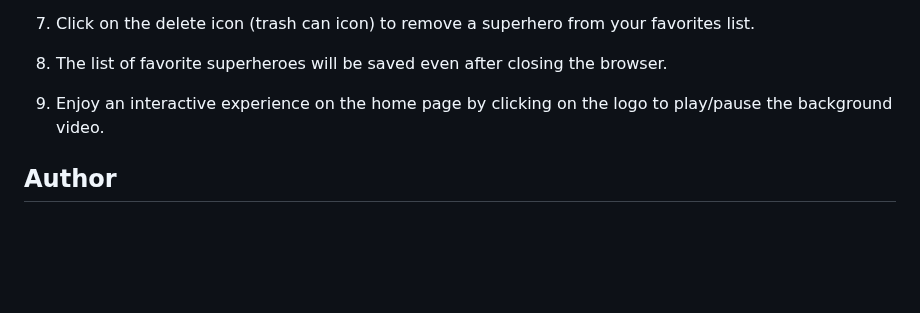
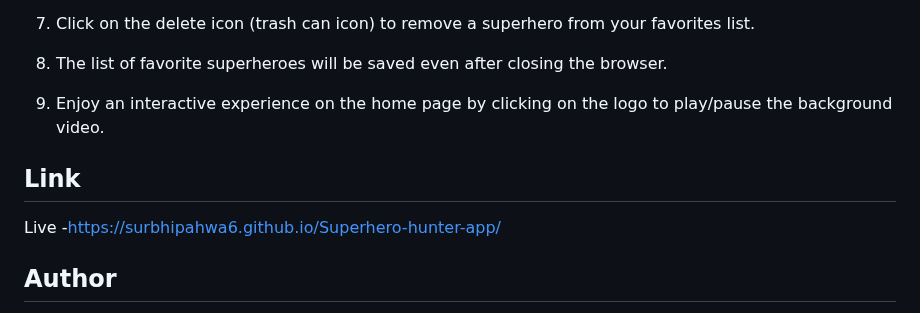
Before and after one commit to surbhipahwa6/Superhero-hunter-app, a Markdown page: ReadMe.md, the part around the change. GitHub-like rendering; blank space fills up the shorter version.

```diff
--- a/ReadMe.md
+++ b/ReadMe.md
@@ -55,6 +55,10 @@ The Superhero Hunter App is a web application that allows users to explore and d
 
 9. Enjoy an interactive experience on the home page by clicking on the logo to play/pause the background video.
 
+## Link
+
+Live -https://surbhipahwa6.github.io/Superhero-hunter-app/
+
 ## Author
 
 This Superhero Hunter application is developed by Surbhi Pahwa. You can contact me at surbhipahwa36@gmail.com for any questions or inquiries related to this project.
```
